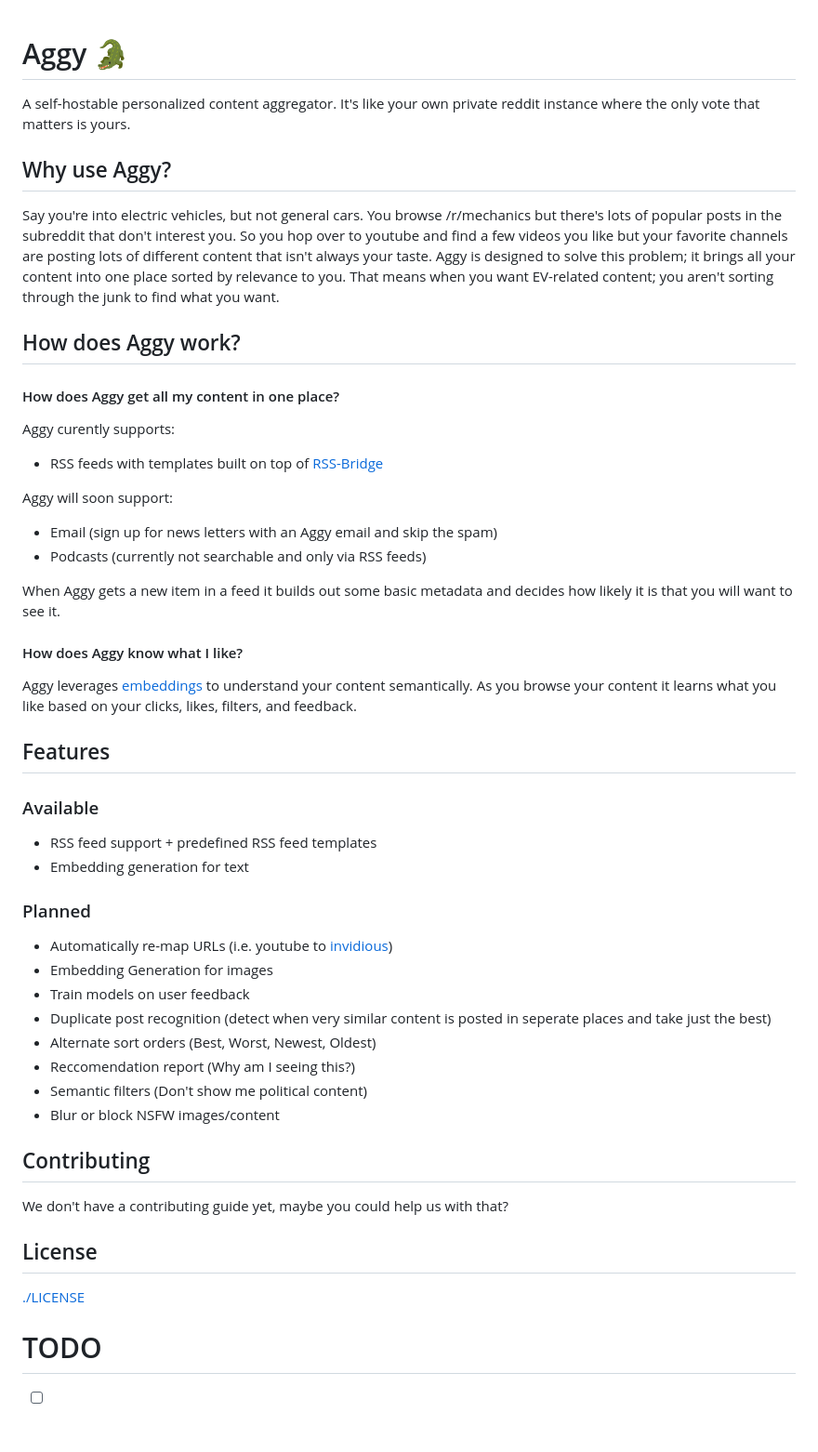
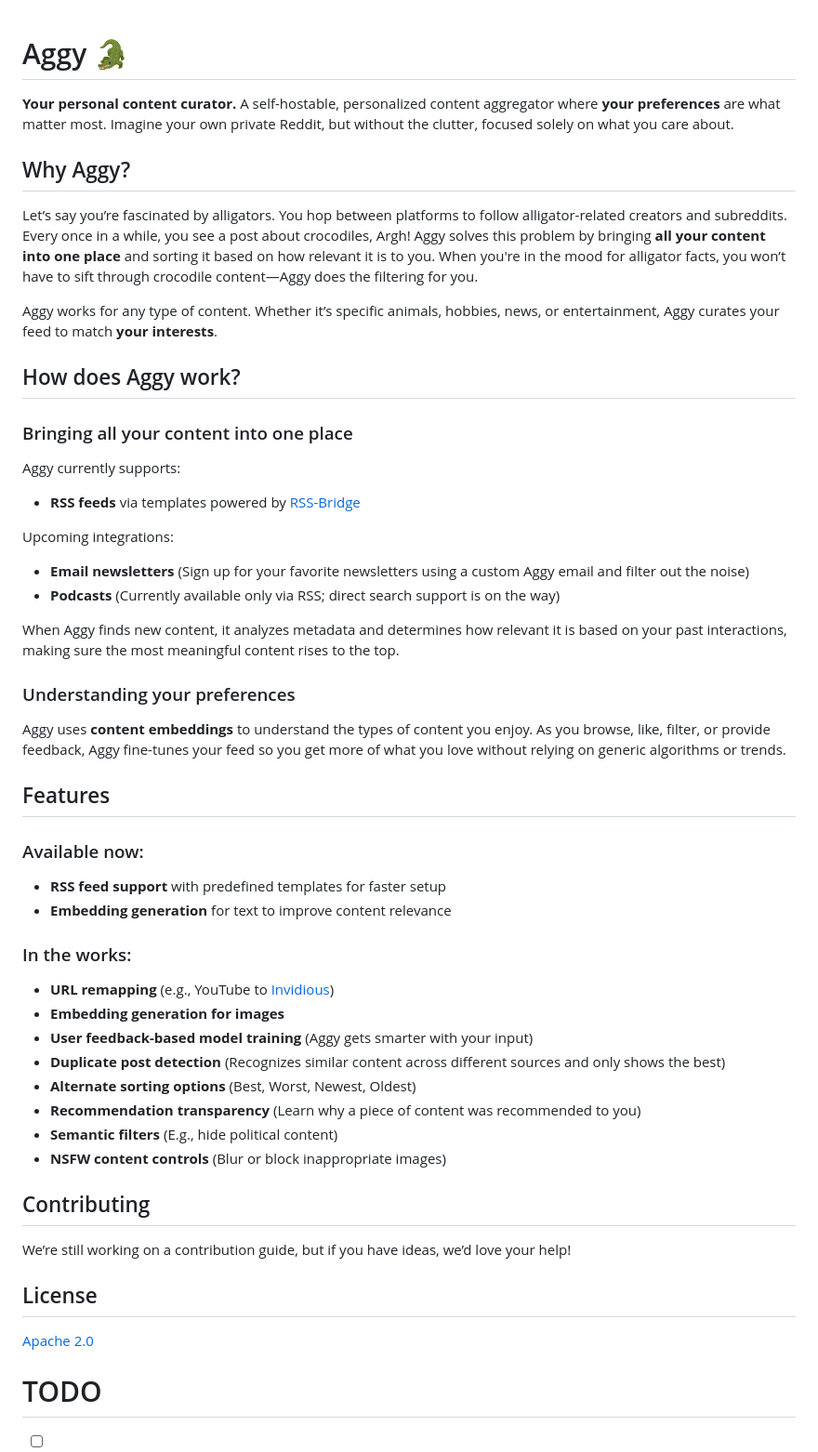
Before and after one commit to mullinmax/aggy, a Markdown page: README.md, the part around the change. Shown at 93% size. Rendered like a GitHub page; blank space fills up the shorter version.

```diff
--- a/README.md
+++ b/README.md
@@ -1,55 +1,57 @@
 # Aggy 🐊
+**Your personal content curator.** A self-hostable, personalized content aggregator where **your preferences** are what matter most. Imagine your own private Reddit, but without the clutter, focused solely on what you care about.
 
-A self-hostable personalized content aggregator. It's like your own private reddit instance where the only vote that matters is yours.
+## Why Aggy?
 
-## Why use Aggy?
+Let’s say you’re fascinated by alligators. You hop between platforms to follow alligator-related creators and subreddits. Every once in a while, you see a post about crocodiles, Argh! Aggy solves this problem by bringing **all your content into one place** and sorting it based on how relevant it is to you. When you're in the mood for alligator facts, you won’t have to sift through crocodile content—Aggy does the filtering for you.
 
-Say you're into electric vehicles, but not general cars. You browse /r/mechanics but there's lots of popular posts in the subreddit that don't interest you. So you hop over to youtube and find a few videos you like but your favorite channels are posting lots of different content that isn't always your taste. Aggy is designed to solve this problem; it brings all your content into one place sorted by relevance to you. That means when you want EV-related content; you aren't sorting through the junk to find what you want.
+Aggy works for any type of content. Whether it’s specific animals, hobbies, news, or entertainment, Aggy curates your feed to match **your interests**.
 
 ## How does Aggy work?
 
-#### How does Aggy get all my content in one place?
+### Bringing all your content into one place
 
-Aggy curently supports:
-- RSS feeds with templates built on top of [RSS-Bridge](https://github.com/RSS-Bridge/rss-bridge)
+Aggy currently supports:
 
-Aggy will soon support:
-- Email (sign up for news letters with an Aggy email and skip the spam)
-- Podcasts (currently not searchable and only via RSS feeds)
+- **RSS feeds** via templates powered by [RSS-Bridge](https://github.com/RSS-Bridge/rss-bridge)
 
+Upcoming integrations:
 
-When Aggy gets a new item in a feed it builds out some basic metadata and decides how likely it is that you will want to see it.
+- **Email newsletters** (Sign up for your favorite newsletters using a custom Aggy email and filter out the noise)
+- **Podcasts** (Currently available only via RSS; direct search support is on the way)
 
-#### How does Aggy know what I like?
+When Aggy finds new content, it analyzes metadata and determines how relevant it is based on your past interactions, making sure the most meaningful content rises to the top.
 
-Aggy leverages [embeddings](https://stackoverflow.blog/2023/11/09/an-intuitive-introduction-to-text-embeddings/) to understand your content semantically. As you browse your content it learns what you like based on your clicks, likes, filters, and feedback.
+### Understanding your preferences
 
+Aggy uses **content embeddings** to understand the types of content you enjoy. As you browse, like, filter, or provide feedback, Aggy fine-tunes your feed so you get more of what you love without relying on generic algorithms or trends.
 
 ## Features
 
-### Available
+### Available now:
 
-- RSS feed support + predefined RSS feed templates
-- Embedding generation for text
+- **RSS feed support** with predefined templates for faster setup
+- **Embedding generation** for text to improve content relevance
 
-### Planned
+### In the works:
 
-- Automatically re-map URLs (i.e. youtube to [invidious](https://invidious.io/))
-- Embedding Generation for images
-- Train models on user feedback
-- Duplicate post recognition (detect when very similar content is posted in seperate places and take just the best)
-- Alternate sort orders (Best, Worst, Newest, Oldest)
-- Reccomendation report (Why am I seeing this?)
-- Semantic filters (Don't show me political content)
-- Blur or block NSFW images/content
+- **URL remapping** (e.g., YouTube to [Invidious](https://invidious.io/))
+- **Embedding generation for images**
+- **User feedback-based model training** (Aggy gets smarter with your input)
+- **Duplicate post detection** (Recognizes similar content across different sources and only shows the best)
+- **Alternate sorting options** (Best, Worst, Newest, Oldest)
+- **Recommendation transparency** (Learn why a piece of content was recommended to you)
+- **Semantic filters** (E.g., hide political content)
+- **NSFW content controls** (Blur or block inappropriate images)
 
 ## Contributing
 
-We don't have a contributing guide yet, maybe you could help us with that?
+We’re still working on a contribution guide, but if you have ideas, we’d love your help!
 
 ## License
 
-[./LICENSE](LICENSE (Apache 2.0))
+[Apache 2.0](./LICENSE)
+
 
 
 
```
